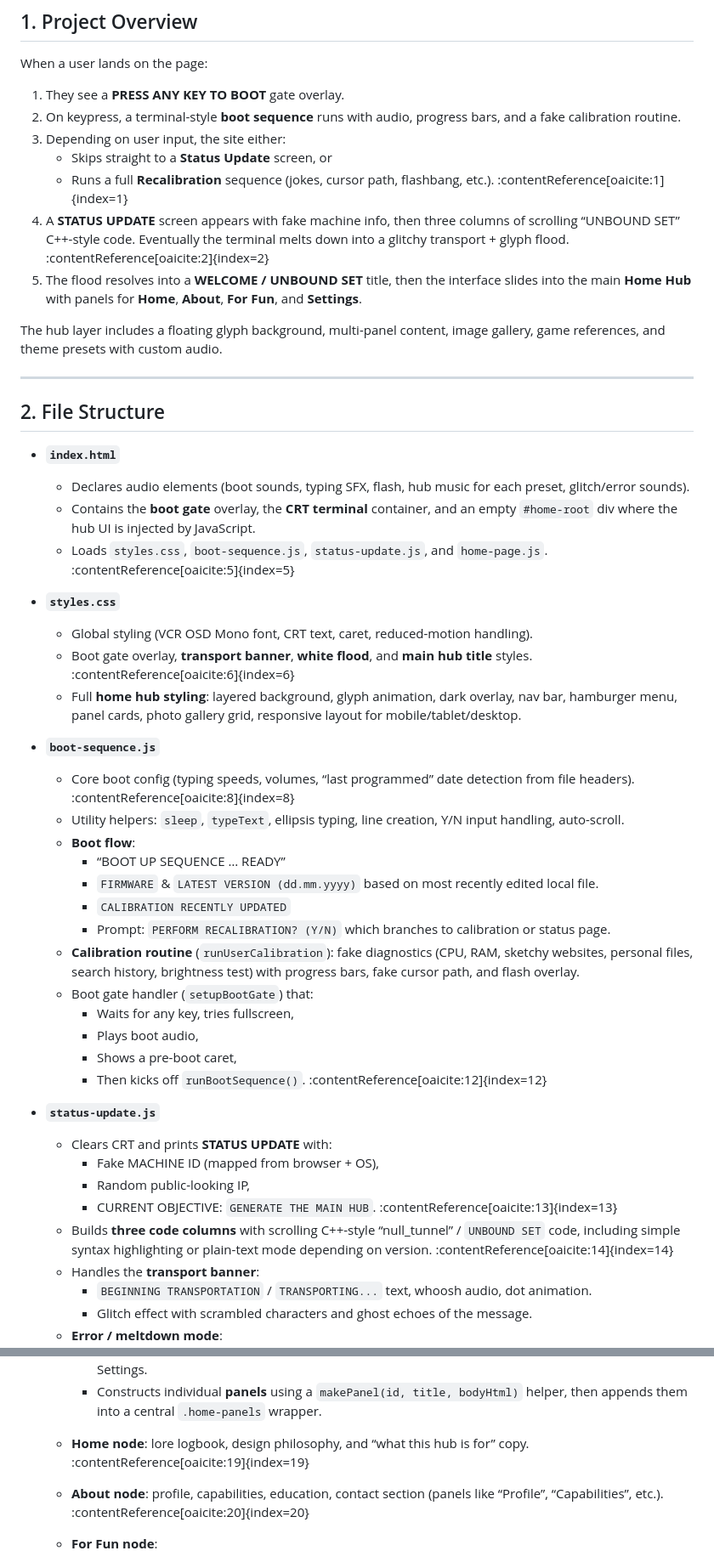
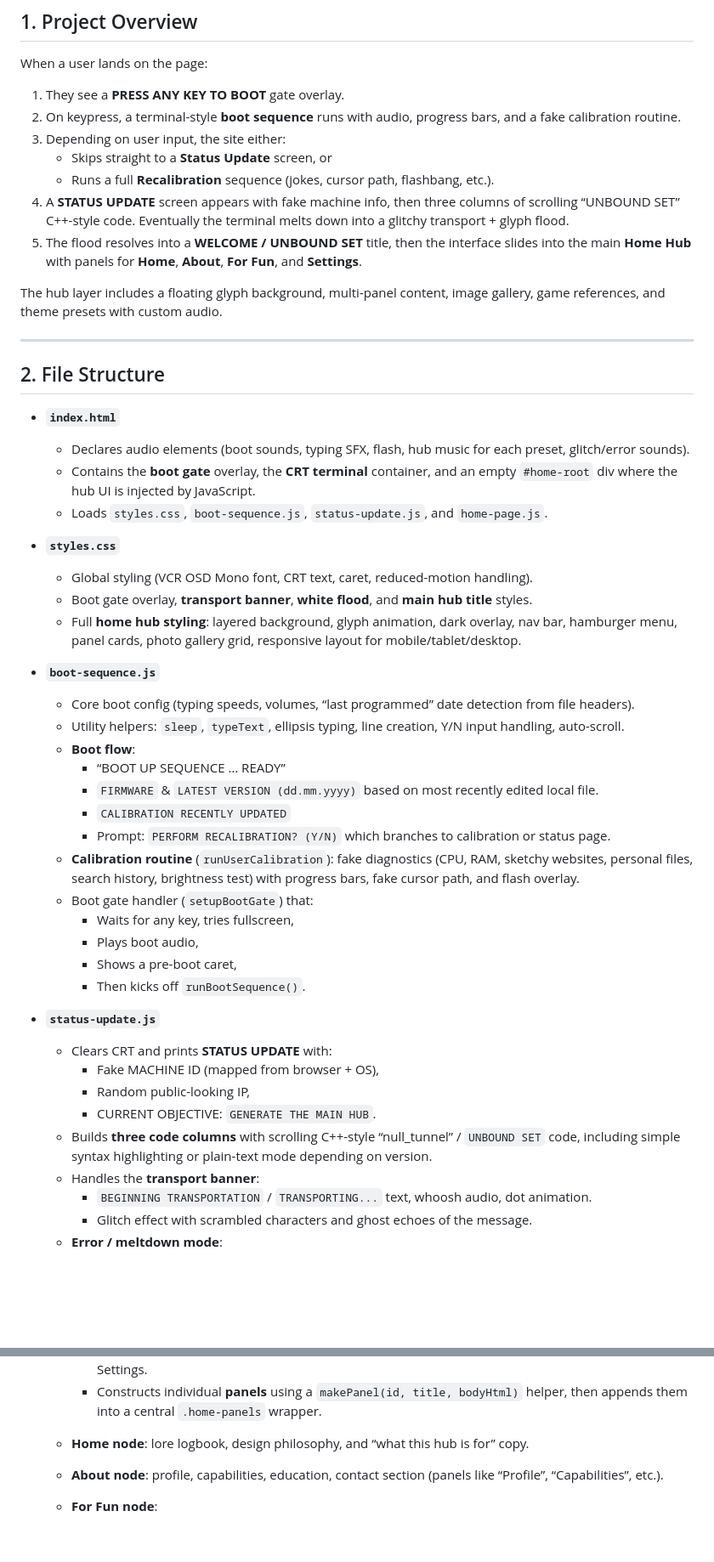
Before and after one commit to KasisEllisJr/UnboundSet, a Markdown page: README.md, 2 parts joined by grey strips. Shown: that part at 85% size. Drawn GitHub-style; blank space fills up the shorter version.

```diff
--- a/README.md
+++ b/README.md
@@ -12,8 +12,8 @@ When a user lands on the page:
 2. On keypress, a terminal-style **boot sequence** runs with audio, progress bars, and a fake calibration routine.
 3. Depending on user input, the site either:
    - Skips straight to a **Status Update** screen, or
-   - Runs a full **Recalibration** sequence (jokes, cursor path, flashbang, etc.). :contentReference[oaicite:1]{index=1}
-4. A **STATUS UPDATE** screen appears with fake machine info, then three columns of scrolling “UNBOUND SET” C++-style code. Eventually the terminal melts down into a glitchy transport + glyph flood. :contentReference[oaicite:2]{index=2}
+   - Runs a full **Recalibration** sequence (jokes, cursor path, flashbang, etc.).
+4. A **STATUS UPDATE** screen appears with fake machine info, then three columns of scrolling “UNBOUND SET” C++-style code. Eventually the terminal melts down into a glitchy transport + glyph flood.
 5. The flood resolves into a **WELCOME / UNBOUND SET** title, then the interface slides into the main **Home Hub** with panels for **Home**, **About**, **For Fun**, and **Settings**.
 
 The hub layer includes a floating glyph background, multi-panel content, image gallery, game references, and theme presets with custom audio.
@@ -25,15 +25,15 @@ The hub layer includes a floating glyph background, multi-panel content, image g
 - **`index.html`**
   - Declares audio elements (boot sounds, typing SFX, flash, hub music for each preset, glitch/error sounds).
   - Contains the **boot gate** overlay, the **CRT terminal** container, and an empty `#home-root` div where the hub UI is injected by JavaScript.
-  - Loads `styles.css`, `boot-sequence.js`, `status-update.js`, and `home-page.js`. :contentReference[oaicite:5]{index=5}
+  - Loads `styles.css`, `boot-sequence.js`, `status-update.js`, and `home-page.js`.
 
 - **`styles.css`**
   - Global styling (VCR OSD Mono font, CRT text, caret, reduced-motion handling).
-  - Boot gate overlay, **transport banner**, **white flood**, and **main hub title** styles. :contentReference[oaicite:6]{index=6}
+  - Boot gate overlay, **transport banner**, **white flood**, and **main hub title** styles.
   - Full **home hub styling**: layered background, glyph animation, dark overlay, nav bar, hamburger menu, panel cards, photo gallery grid, responsive layout for mobile/tablet/desktop.
 
 - **`boot-sequence.js`**
-  - Core boot config (typing speeds, volumes, “last programmed” date detection from file headers). :contentReference[oaicite:8]{index=8}
+  - Core boot config (typing speeds, volumes, “last programmed” date detection from file headers).
   - Utility helpers: `sleep`, `typeText`, ellipsis typing, line creation, Y/N input handling, auto-scroll.
   - **Boot flow**:
     - “BOOT UP SEQUENCE … READY”
@@ -45,14 +45,14 @@ The hub layer includes a floating glyph background, multi-panel content, image g
     - Waits for any key, tries fullscreen,
     - Plays boot audio,
     - Shows a pre-boot caret,
-    - Then kicks off `runBootSequence()`. :contentReference[oaicite:12]{index=12}
+    - Then kicks off `runBootSequence()`.
 
 - **`status-update.js`**
   - Clears CRT and prints **STATUS UPDATE** with:
     - Fake MACHINE ID (mapped from browser + OS),
     - Random public-looking IP,
-    - CURRENT OBJECTIVE: `GENERATE THE MAIN HUB`. :contentReference[oaicite:13]{index=13}
-  - Builds **three code columns** with scrolling C++-style “null_tunnel” / `UNBOUND SET` code, including simple syntax highlighting or plain-text mode depending on version. :contentReference[oaicite:14]{index=14}
+    - CURRENT OBJECTIVE: `GENERATE THE MAIN HUB`.
+  - Builds **three code columns** with scrolling C++-style “null_tunnel” / `UNBOUND SET` code, including simple syntax highlighting or plain-text mode depending on version.
   - Handles the **transport banner**:
     - `BEGINNING TRANSPORTATION` / `TRANSPORTING...` text, whoosh audio, dot animation.
     - Glitch effect with scrambled characters and ghost echoes of the message.
@@ -70,9 +70,9 @@ The hub layer includes a floating glyph background, multi-panel content, image g
     - Builds nav with logo and **hamburger menu** for mobile, plus node buttons: Home, About, For Fun, Settings.
     - Constructs individual **panels** using a `makePanel(id, title, bodyHtml)` helper, then appends them into a central `.home-panels` wrapper.
 
-  - **Home node**: lore logbook, design philosophy, and “what this hub is for” copy. :contentReference[oaicite:19]{index=19}
+  - **Home node**: lore logbook, design philosophy, and “what this hub is for” copy.
 
-  - **About node**: profile, capabilities, education, contact section (panels like “Profile”, “Capabilities”, etc.). :contentReference[oaicite:20]{index=20}
+  - **About node**: profile, capabilities, education, contact section (panels like “Profile”, “Capabilities”, etc.).
 
   - **For Fun node**:
     - “Sandbox” panel describing the code/visual experiments.
```
Also changed, not shown: other parts of README.md (+8 -8 lines).
